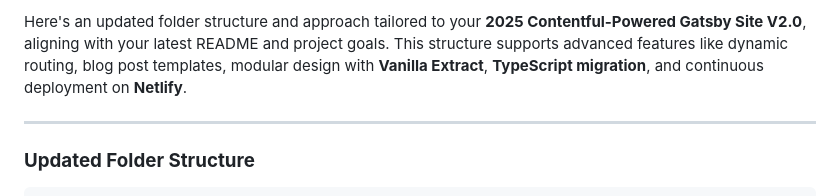
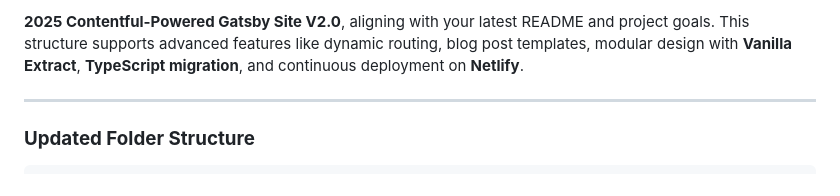
Before and after one commit to gah-code/gilbertoharosite, a Markdown page: file-draft.md, the part around the change. Drawn GitHub-style.

Commit message:
Hero subheadline update - content testing

```diff
--- a/file-draft.md
+++ b/file-draft.md
@@ -1,4 +1,4 @@
-Here's an updated folder structure and approach tailored to your **2025 Contentful-Powered Gatsby Site V2.0**, aligning with your latest README and project goals. This structure supports advanced features like dynamic routing, blog post templates, modular design with **Vanilla Extract**, **TypeScript migration**, and continuous deployment on **Netlify**.
+**2025 Contentful-Powered Gatsby Site V2.0**, aligning with your latest README and project goals. This structure supports advanced features like dynamic routing, blog post templates, modular design with **Vanilla Extract**, **TypeScript migration**, and continuous deployment on **Netlify**.
 
 ---
 
```
